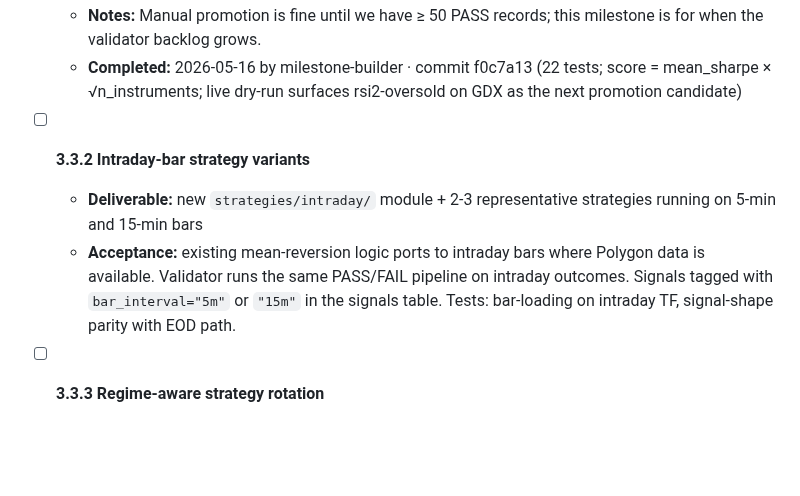
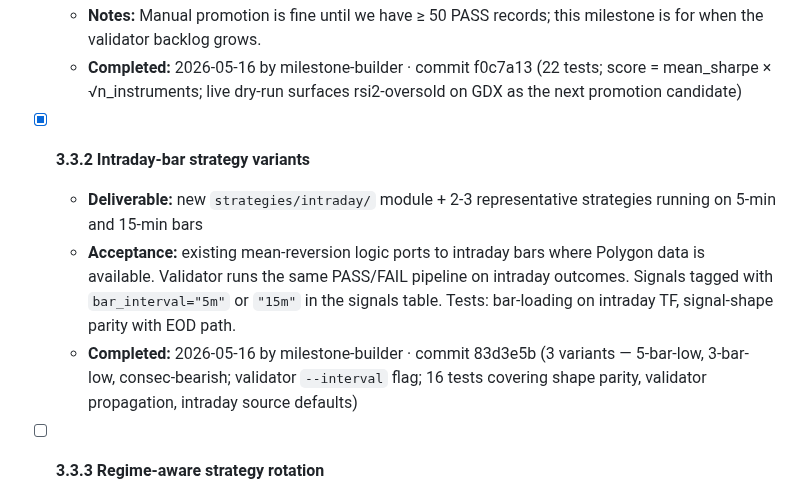
Before and after one commit to ProbablyMaybeNo/Profit-Generation, a Markdown page: docs/PHASE3_PLAN CURRENT.md, the part around the change. Drawn GitHub-style; blank space fills up the shorter version.

Commit message:
chore: tick milestone 3.3.2 (intraday-bar strategy variants)
Co-Authored-By: Claude Opus 4.7 (1M context) <noreply@anthropic.com>

```diff
--- a/docs/PHASE3_PLAN CURRENT.md
+++ b/docs/PHASE3_PLAN CURRENT.md
@@ -87,9 +87,10 @@ is exposed (3.2.4 onward).
   - **Notes:** Manual promotion is fine until we have ≥ 50 PASS records; this milestone is for when the validator backlog grows.
   - **Completed:** 2026-05-16 by milestone-builder · commit f0c7a13 (22 tests; score = mean_sharpe × √n_instruments; live dry-run surfaces rsi2-oversold on GDX as the next promotion candidate)
 
-- [ ] **3.3.2 Intraday-bar strategy variants**
+- [x] **3.3.2 Intraday-bar strategy variants**
   - **Deliverable:** new `strategies/intraday/` module + 2-3 representative strategies running on 5-min and 15-min bars
   - **Acceptance:** existing mean-reversion logic ports to intraday bars where Polygon data is available. Validator runs the same PASS/FAIL pipeline on intraday outcomes. Signals tagged with `bar_interval="5m"` or `"15m"` in the signals table. Tests: bar-loading on intraday TF, signal-shape parity with EOD path.
+  - **Completed:** 2026-05-16 by milestone-builder · commit 83d3e5b (3 variants — 5-bar-low, 3-bar-low, consec-bearish; validator `--interval` flag; 16 tests covering shape parity, validator propagation, intraday source defaults)
 
 - [ ] **3.3.3 Regime-aware strategy rotation**
   - **Deliverable:** `monitoring/regime_router.py` + auto_trader consults it
```
